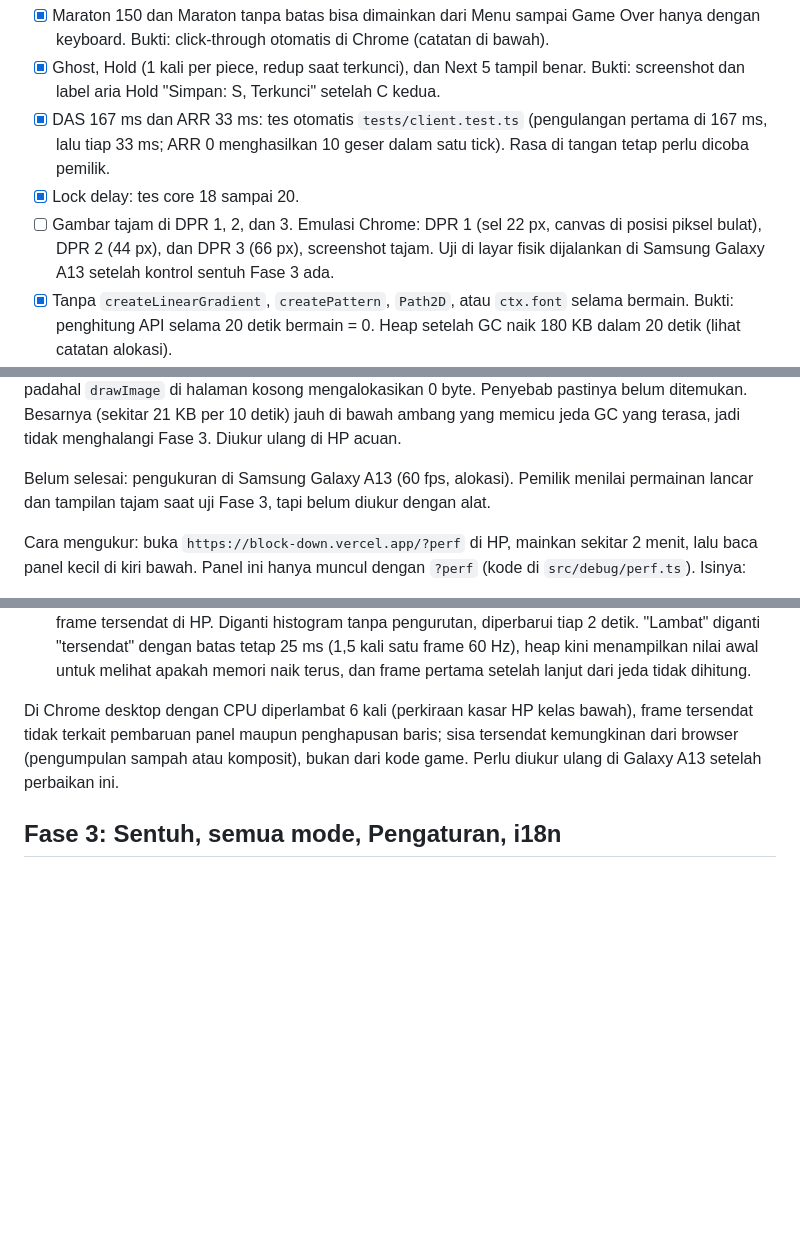
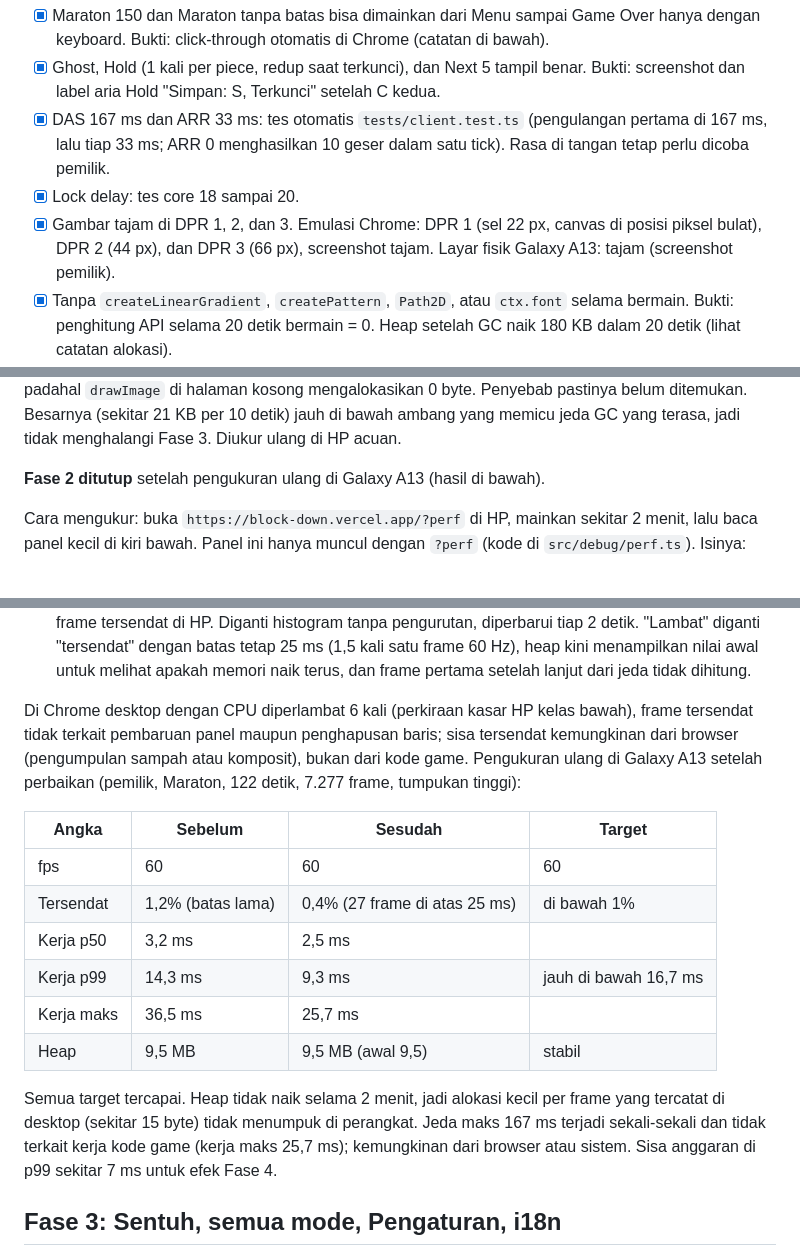
Before and after one commit to d-okta/block-down, a Markdown page: docs/prd/ROADMAP.md, 3 parts joined by grey strips. GitHub-like rendering; blank space fills up the shorter version.

Commit message:
Tutup Fase 2: pengukuran ulang di Galaxy A13 memenuhi target

```diff
--- a/docs/prd/ROADMAP.md
+++ b/docs/prd/ROADMAP.md
@@ -37,7 +37,7 @@ Kriteria selesai:
 - [x] Ghost, Hold (1 kali per piece, redup saat terkunci), dan Next 5 tampil benar. Bukti: screenshot dan label aria Hold "Simpan: S, Terkunci" setelah C kedua.
 - [x] DAS 167 ms dan ARR 33 ms: tes otomatis `tests/client.test.ts` (pengulangan pertama di 167 ms, lalu tiap 33 ms; ARR 0 menghasilkan 10 geser dalam satu tick). Rasa di tangan tetap perlu dicoba pemilik.
 - [x] Lock delay: tes core 18 sampai 20.
-- [ ] Gambar tajam di DPR 1, 2, dan 3. Emulasi Chrome: DPR 1 (sel 22 px, canvas di posisi piksel bulat), DPR 2 (44 px), dan DPR 3 (66 px), screenshot tajam. Uji di layar fisik dijalankan di Samsung Galaxy A13 setelah kontrol sentuh Fase 3 ada.
+- [x] Gambar tajam di DPR 1, 2, dan 3. Emulasi Chrome: DPR 1 (sel 22 px, canvas di posisi piksel bulat), DPR 2 (44 px), dan DPR 3 (66 px), screenshot tajam. Layar fisik Galaxy A13: tajam (screenshot pemilik).
 - [x] Tanpa `createLinearGradient`, `createPattern`, `Path2D`, atau `ctx.font` selama bermain. Bukti: penghitung API selama 20 detik bermain = 0. Heap setelah GC naik 180 KB dalam 20 detik (lihat catatan alokasi).
 - [x] Rekor tersimpan setelah reload. JSON rusak di localStorage tidak membuat aplikasi crash dan data lama tidak ditimpa.
 - [x] Pause otomatis saat tab disembunyikan.
@@ -64,7 +64,7 @@ Ukuran 20 detik bermain (Chrome desktop, DPR 3, bukan perangkat acuan): frame me
 
 Alokasi saat permainan berjalan tanpa input (sampling heap V8, 10 detik, sekitar 1440 frame): sekitar 15 byte per frame, sama di DPR 1 dan DPR 3. Pelacakan dengan mematikan bagian kode satu per satu: tidak berasal dari core, input, atau HUD, melainkan dari jalur pemanggilan `drawImage` di renderer, padahal `drawImage` di halaman kosong mengalokasikan 0 byte. Penyebab pastinya belum ditemukan. Besarnya (sekitar 21 KB per 10 detik) jauh di bawah ambang yang memicu jeda GC yang terasa, jadi tidak menghalangi Fase 3. Diukur ulang di HP acuan.
 
-Belum selesai: pengukuran di Samsung Galaxy A13 (60 fps, alokasi). Pemilik menilai permainan lancar dan tampilan tajam saat uji Fase 3, tapi belum diukur dengan alat.
+**Fase 2 ditutup** setelah pengukuran ulang di Galaxy A13 (hasil di bawah).
 
 Cara mengukur: buka `https://block-down.vercel.app/?perf` di HP, mainkan sekitar 2 menit, lalu baca panel kecil di kiri bawah. Panel ini hanya muncul dengan `?perf` (kode di `src/debug/perf.ts`). Isinya:
 - `fps`: frame per detik dari jarak antar frame median. Target 60 (atau sesuai refresh layar).
@@ -84,7 +84,18 @@ Temuan dan perbaikan dari pengukuran itu:
 1. Renderer menggambar ulang seluruh tumpukan setiap frame. Dengan tumpukan tinggi itu sekitar 64 `drawImage` per frame. Tumpukan dipindah ke canvas sendiri (`cv-stack`) yang hanya digambar ulang saat isi board berubah. Hasil: 64,5 menjadi 7,7 `drawImage` per frame dengan tumpukan yang sama. Diuji: tumpukan tetap cocok dengan board setelah lock, mode buta warna, resize, mulai ulang, dan Main Lagi.
 2. Panel ukur sendiri mengurutkan sekitar 8.000 angka empat kali per detik, yang bisa ikut membuat frame tersendat di HP. Diganti histogram tanpa pengurutan, diperbarui tiap 2 detik. "Lambat" diganti "tersendat" dengan batas tetap 25 ms (1,5 kali satu frame 60 Hz), heap kini menampilkan nilai awal untuk melihat apakah memori naik terus, dan frame pertama setelah lanjut dari jeda tidak dihitung.
 
-Di Chrome desktop dengan CPU diperlambat 6 kali (perkiraan kasar HP kelas bawah), frame tersendat tidak terkait pembaruan panel maupun penghapusan baris; sisa tersendat kemungkinan dari browser (pengumpulan sampah atau komposit), bukan dari kode game. Perlu diukur ulang di Galaxy A13 setelah perbaikan ini.
+Di Chrome desktop dengan CPU diperlambat 6 kali (perkiraan kasar HP kelas bawah), frame tersendat tidak terkait pembaruan panel maupun penghapusan baris; sisa tersendat kemungkinan dari browser (pengumpulan sampah atau komposit), bukan dari kode game. Pengukuran ulang di Galaxy A13 setelah perbaikan (pemilik, Maraton, 122 detik, 7.277 frame, tumpukan tinggi):
+
+| Angka | Sebelum | Sesudah | Target |
+|---|---|---|---|
+| fps | 60 | 60 | 60 |
+| Tersendat | 1,2% (batas lama) | 0,4% (27 frame di atas 25 ms) | di bawah 1% |
+| Kerja p50 | 3,2 ms | 2,5 ms | |
+| Kerja p99 | 14,3 ms | 9,3 ms | jauh di bawah 16,7 ms |
+| Kerja maks | 36,5 ms | 25,7 ms | |
+| Heap | 9,5 MB | 9,5 MB (awal 9,5) | stabil |
+
+Semua target tercapai. Heap tidak naik selama 2 menit, jadi alokasi kecil per frame yang tercatat di desktop (sekitar 15 byte) tidak menumpuk di perangkat. Jeda maks 167 ms terjadi sekali-sekali dan tidak terkait kerja kode game (kerja maks 25,7 ms); kemungkinan dari browser atau sistem. Sisa anggaran di p99 sekitar 7 ms untuk efek Fase 4.
 
 ## Fase 3: Sentuh, semua mode, Pengaturan, i18n
 
```
